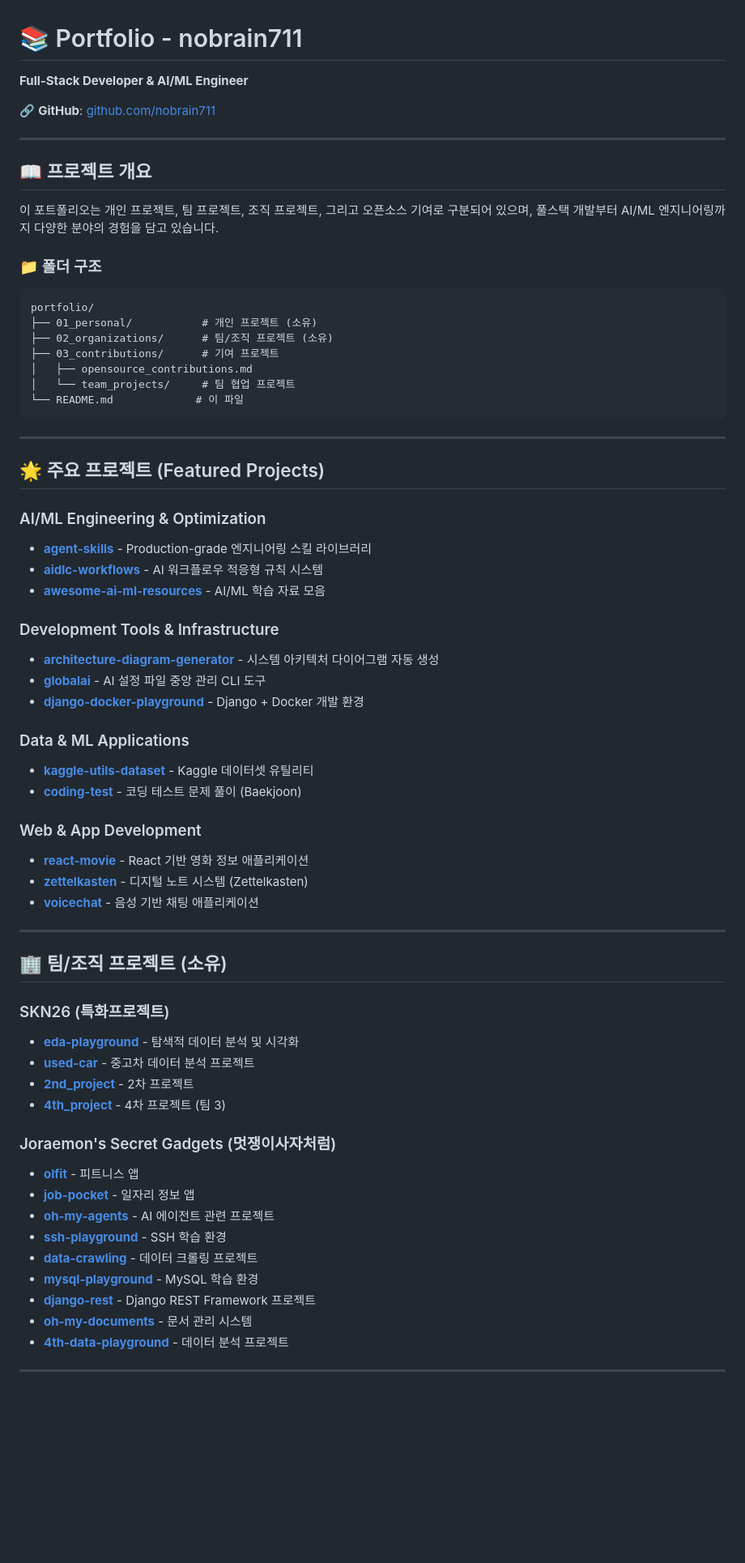
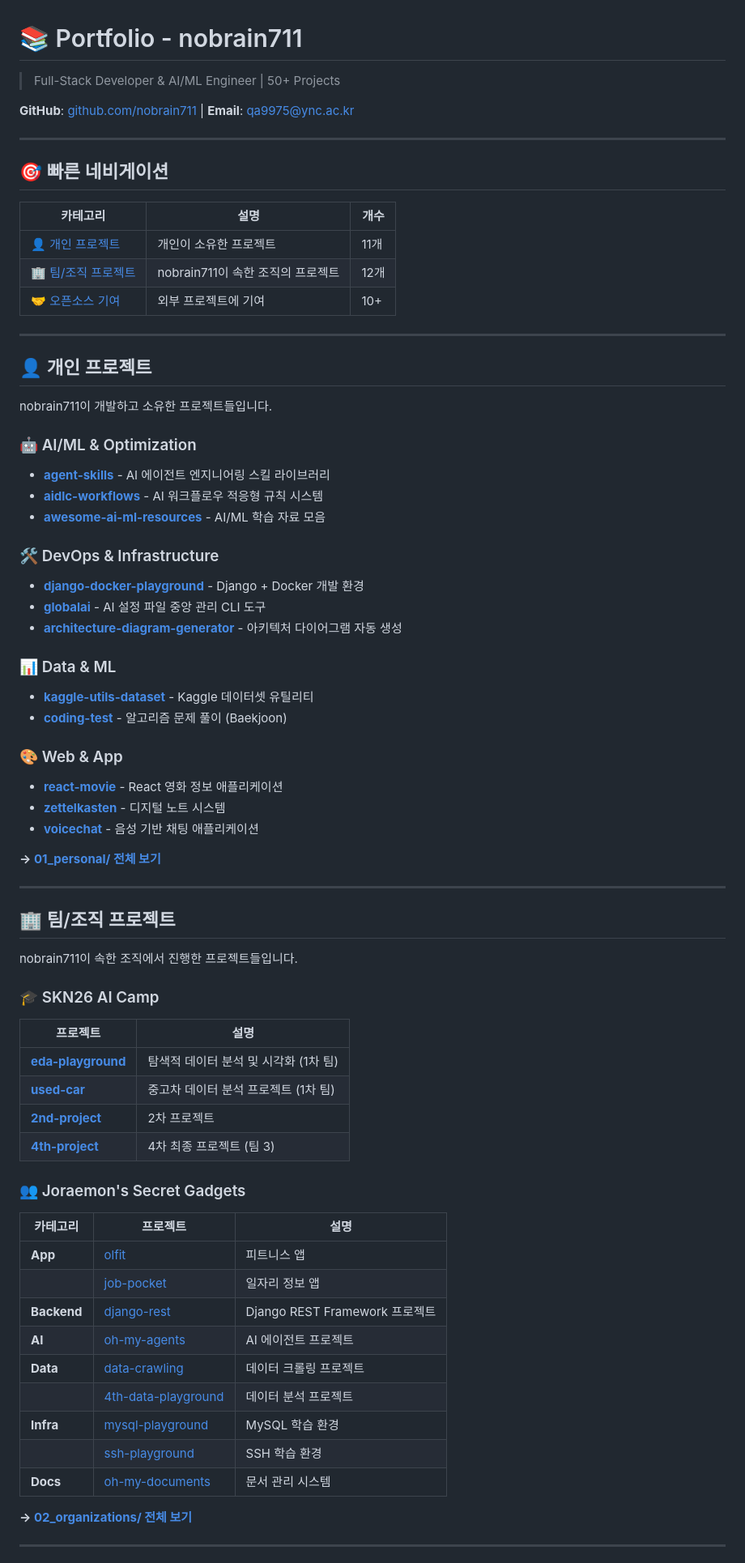
Before and after one commit to nobrain711/Resume, a Markdown page: portfolio/README.md, the part around one of its changes. Shown at 81% size. GitHub-like rendering; blank space fills up the shorter version.

````diff
--- a/portfolio/README.md
+++ b/portfolio/README.md
@@ -1,69 +1,76 @@
 # 📚 Portfolio - nobrain711
 
-**Full-Stack Developer & AI/ML Engineer**
+> Full-Stack Developer & AI/ML Engineer | 50+ Projects
 
-🔗 **GitHub**: [github.com/nobrain711](https://github.com/nobrain711)
+**GitHub**: [github.com/nobrain711](https://github.com/nobrain711) | **Email**: qa9975@ync.ac.kr
 
 ---
 
-## 📖 프로젝트 개요
+## 🎯 빠른 네비게이션
 
-이 포트폴리오는 개인 프로젝트, 팀 프로젝트, 조직 프로젝트, 그리고 오픈소스 기여로 구분되어 있으며, 풀스택 개발부터 AI/ML 엔지니어링까지 다양한 분야의 경험을 담고 있습니다.
-
-### 📁 폴더 구조
-```
-portfolio/
-├── 01_personal/           # 개인 프로젝트 (소유)
-├── 02_organizations/      # 팀/조직 프로젝트 (소유)
-├── 03_contributions/      # 기여 프로젝트
-│   ├── opensource_contributions.md
-│   └── team_projects/     # 팀 협업 프로젝트
-└── README.md             # 이 파일
-```
+| 카테고리 | 설명 | 개수 |
+|---------|------|------|
+| [👤 개인 프로젝트](#-개인-프로젝트) | 개인이 소유한 프로젝트 | 11개 |
+| [🏢 팀/조직 프로젝트](#-팀조직-프로젝트) | nobrain711이 속한 조직의 프로젝트 | 12개 |
+| [🤝 오픈소스 기여](#-오픈소스-기여) | 외부 프로젝트에 기여 | 10+ |
 
 ---
 
-## 🌟 주요 프로젝트 (Featured Projects)
+## 👤 개인 프로젝트
 
-### AI/ML Engineering & Optimization
-- **[agent-skills](01_personal/07_agent-skills.md)** - Production-grade 엔지니어링 스킬 라이브러리
+nobrain711이 개발하고 소유한 프로젝트들입니다.
+
+### 🤖 AI/ML & Optimization
+- **[agent-skills](01_personal/07_agent-skills.md)** - AI 에이전트 엔지니어링 스킬 라이브러리
 - **[aidlc-workflows](01_personal/10_aidlc-workflows.md)** - AI 워크플로우 적응형 규칙 시스템
 - **[awesome-ai-ml-resources](01_personal/11_awesome-ai-ml-resources.md)** - AI/ML 학습 자료 모음
 
-### Development Tools & Infrastructure
-- **[architecture-diagram-generator](01_personal/08_architecture-diagram-generator.md)** - 시스템 아키텍처 다이어그램 자동 생성
+### 🛠️ DevOps & Infrastructure
+- **[django-docker-playground](01_personal/01_django-docker-playground.md)** - Django + Docker 개발 환경
 - **[globalai](01_personal/09_globalai.md)** - AI 설정 파일 중앙 관리 CLI 도구
-- **[django-docker-playground](01_personal/01_django-docker-playground.md)** - Django + Docker 개발 환경
+- **[architecture-diagram-generator](01_personal/08_architecture-diagram-generator.md)** - 아키텍처 다이어그램 자동 생성
 
-### Data & ML Applications
+### 📊 Data & ML
 - **[kaggle-utils-dataset](01_personal/05_kaggle-utils-dataset.md)** - Kaggle 데이터셋 유틸리티
-- **[coding-test](01_personal/06_coding-test.md)** - 코딩 테스트 문제 풀이 (Baekjoon)
+- **[coding-test](01_personal/06_coding-test.md)** - 알고리즘 문제 풀이 (Baekjoon)
 
-### Web & App Development
-- **[react-movie](01_personal/03_react-movie.md)** - React 기반 영화 정보 애플리케이션
-- **[zettelkasten](01_personal/02_zettelkasten.md)** - 디지털 노트 시스템 (Zettelkasten)
+### 🎨 Web & App
+- **[react-movie](01_personal/03_react-movie.md)** - React 영화 정보 애플리케이션
+- **[zettelkasten](01_personal/02_zettelkasten.md)** - 디지털 노트 시스템
 - **[voicechat](01_personal/04_voicechat.md)** - 음성 기반 채팅 애플리케이션
+
+**→ [01_personal/ 전체 보기](01_personal/)**
 
 ---
 
-## 🏢 팀/조직 프로젝트 (소유)
+## 🏢 팀/조직 프로젝트
 
-### SKN26 (특화프로젝트)
-- **[eda-playground](02_organizations/SKN26-1st-1team/01_eda-playground.md)** - 탐색적 데이터 분석 및 시각화
-- **[used-car](02_organizations/SKN26-1st-1team/02_used_car.md)** - 중고차 데이터 분석 프로젝트
-- **[2nd_project](02_organizations/SKN26-2nd-1st/01_2nd_project.md)** - 2차 프로젝트
-- **[4th_project](02_organizations/SKN26-2nd-1st/02_skn26_4th_project.md)** - 4차 프로젝트 (팀 3)
+nobrain711이 속한 조직에서 진행한 프로젝트들입니다.
 
-### Joraemon's Secret Gadgets (멋쟁이사자처럼)
-- **[olfit](02_organizations/Joraemon-s-Secret-Gadgets/01_olfit.md)** - 피트니스 앱
-- **[job-pocket](02_organizations/Joraemon-s-Secret-Gadgets/02_job-pocket.md)** - 일자리 정보 앱
-- **[oh-my-agents](02_organizations/Joraemon-s-Secret-Gadgets/03_oh_my_agents.md)** - AI 에이전트 관련 프로젝트
-- **[ssh-playground](02_organizations/Joraemon-s-Secret-Gadgets/04_ssh_playground.md)** - SSH 학습 환경
-- **[data-crawling](02_organizations/Joraemon-s-Secret-Gadgets/05_data_crawling.md)** - 데이터 크롤링 프로젝트
-- **[mysql-playground](02_organizations/Joraemon-s-Secret-Gadgets/06_mysql_playground.md)** - MySQL 학습 환경
-- **[django-rest](02_organizations/Joraemon-s-Secret-Gadgets/07_django_rest.md)** - Django REST Framework 프로젝트
-- **[oh-my-documents](02_organizations/Joraemon-s-Secret-Gadgets/08_oh_my_documents.md)** - 문서 관리 시스템
-- **[4th-data-playground](02_organizations/Joraemon-s-Secret-Gadgets/09_4th_data_playground.md)** - 데이터 분석 프로젝트
+### 🎓 SKN26 AI Camp
+
+| 프로젝트 | 설명 |
+|---------|------|
+| **[eda-playground](02_organizations/SKN26-1st-1team/01_eda-playground.md)** | 탐색적 데이터 분석 및 시각화 (1차 팀) |
+| **[used-car](02_organizations/SKN26-1st-1team/02_used_car.md)** | 중고차 데이터 분석 프로젝트 (1차 팀) |
+| **[2nd-project](02_organizations/SKN26-2nd-1st/01_2nd_project.md)** | 2차 프로젝트 |
+| **[4th-project](02_organizations/SKN26-2nd-1st/02_skn26_4th_project.md)** | 4차 최종 프로젝트 (팀 3) |
+
+### 👥 Joraemon's Secret Gadgets
+
+| 카테고리 | 프로젝트 | 설명 |
+|---------|---------|------|
+| **App** | [olfit](02_organizations/Joraemon-s-Secret-Gadgets/01_olfit.md) | 피트니스 앱 |
+| | [job-pocket](02_organizations/Joraemon-s-Secret-Gadgets/02_job-pocket.md) | 일자리 정보 앱 |
+| **Backend** | [django-rest](02_organizations/Joraemon-s-Secret-Gadgets/07_django_rest.md) | Django REST Framework 프로젝트 |
+| **AI** | [oh-my-agents](02_organizations/Joraemon-s-Secret-Gadgets/03_oh_my_agents.md) | AI 에이전트 프로젝트 |
+| **Data** | [data-crawling](02_organizations/Joraemon-s-Secret-Gadgets/05_data_crawling.md) | 데이터 크롤링 프로젝트 |
+| | [4th-data-playground](02_organizations/Joraemon-s-Secret-Gadgets/09_4th_data_playground.md) | 데이터 분석 프로젝트 |
+| **Infra** | [mysql-playground](02_organizations/Joraemon-s-Secret-Gadgets/06_mysql_playground.md) | MySQL 학습 환경 |
+| | [ssh-playground](02_organizations/Joraemon-s-Secret-Gadgets/04_ssh_playground.md) | SSH 학습 환경 |
+| **Docs** | [oh-my-documents](02_organizations/Joraemon-s-Secret-Gadgets/08_oh_my_documents.md) | 문서 관리 시스템 |
+
+**→ [02_organizations/ 전체 보기](02_organizations/)**
 
 ---
 
````
Also changed, not shown: other parts of portfolio/README.md (+141 -84 lines).
